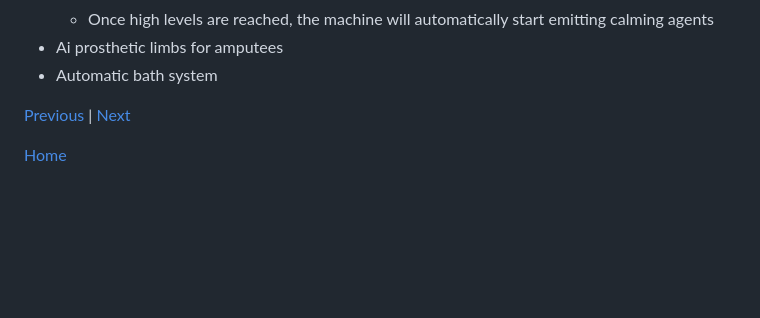
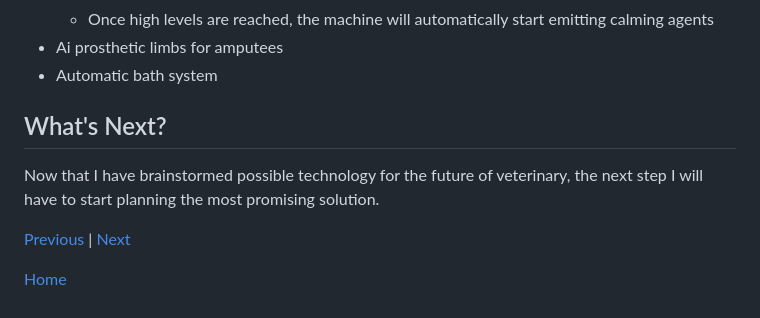
Before and after one commit to kateek5417/sep10-freedom-project, a Markdown page: blog/entry03.md, the part around the change. Rendered like a GitHub page; blank space fills up the shorter version.

```diff
--- a/blog/entry03.md
+++ b/blog/entry03.md
@@ -79,6 +79,8 @@ Possible Future Tech
 * Ai prosthetic limbs for amputees
 * Automatic bath system
 
+## What's Next?
+Now that I have brainstormed possible technology for the future of veterinary, the next step I will have to start planning the most promising solution.
 
 
 
```
